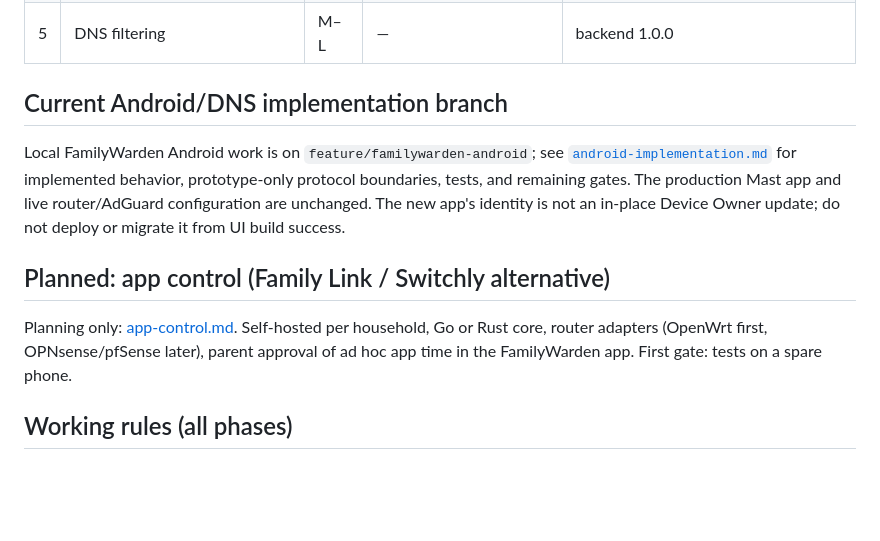
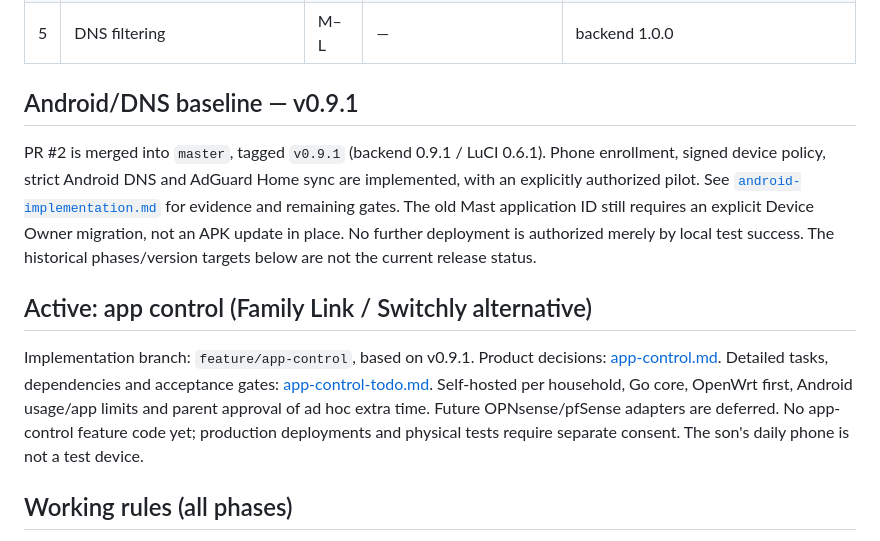
Before and after one commit to denogio/familywarden, a Markdown page: plans/roadmap.md, the part around the change. Rendered like a GitHub page; blank space fills up the shorter version.

```diff
--- a/plans/roadmap.md
+++ b/plans/roadmap.md
@@ -13,19 +13,25 @@ Home Assistant starts depending on it. Versions below are planned targets unless
 | 4 | Home Assistant (HACS) | L | 2 (pact information in API) | Separate repository, 0.1.0 |
 | 5 | DNS filtering | M–L | — | backend 1.0.0 |
 
-## Current Android/DNS implementation branch
+## Android/DNS baseline — v0.9.1
 
-Local FamilyWarden Android work is on `feature/familywarden-android`; see
-[`android-implementation.md`](android-implementation.md) for implemented behavior,
-prototype-only protocol boundaries, tests, and remaining gates. The production Mast
-app and live router/AdGuard configuration are unchanged. The new app's identity is
-not an in-place Device Owner update; do not deploy or migrate it from UI build success.
+PR #2 is merged into `master`, tagged `v0.9.1` (backend 0.9.1 / LuCI 0.6.1).
+Phone enrollment, signed device policy, strict Android DNS and AdGuard Home sync are
+implemented, with an explicitly authorized pilot. See
+[`android-implementation.md`](android-implementation.md) for evidence and remaining gates.
+The old Mast application ID still requires an explicit Device Owner migration, not an
+APK update in place. No further deployment is authorized merely by local test success.
+The historical phases/version targets below are not the current release status.
 
-## Planned: app control (Family Link / Switchly alternative)
+## Active: app control (Family Link / Switchly alternative)
 
-Planning only: [app-control.md](app-control.md). Self-hosted per household, Go or Rust
-core, router adapters (OpenWrt first, OPNsense/pfSense later), parent approval of
-ad hoc app time in the FamilyWarden app. First gate: tests on a spare phone.
+Implementation branch: `feature/app-control`, based on v0.9.1.
+Product decisions: [app-control.md](app-control.md).
+Detailed tasks, dependencies and acceptance gates: [app-control-todo.md](app-control-todo.md).
+Self-hosted per household, Go core, OpenWrt first, Android usage/app limits and parent
+approval of ad hoc extra time. Future OPNsense/pfSense adapters are deferred.
+No app-control feature code yet; production deployments and physical tests require
+separate consent. The son's daily phone is not a test device.
 
 ## Working rules (all phases)
 
```
Also changed, not shown: plans/app-control-todo.md (added, +303 -0 lines), plans/app-control.md (+14 -8 lines).
